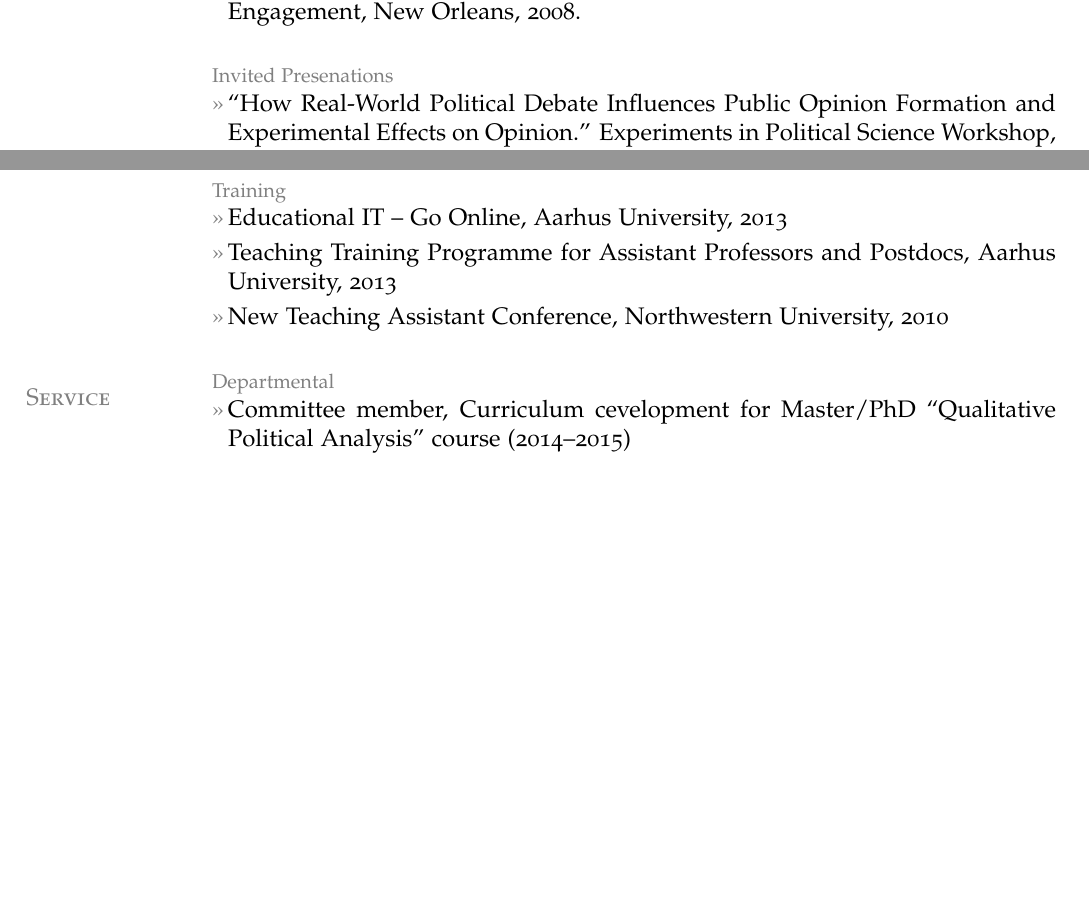
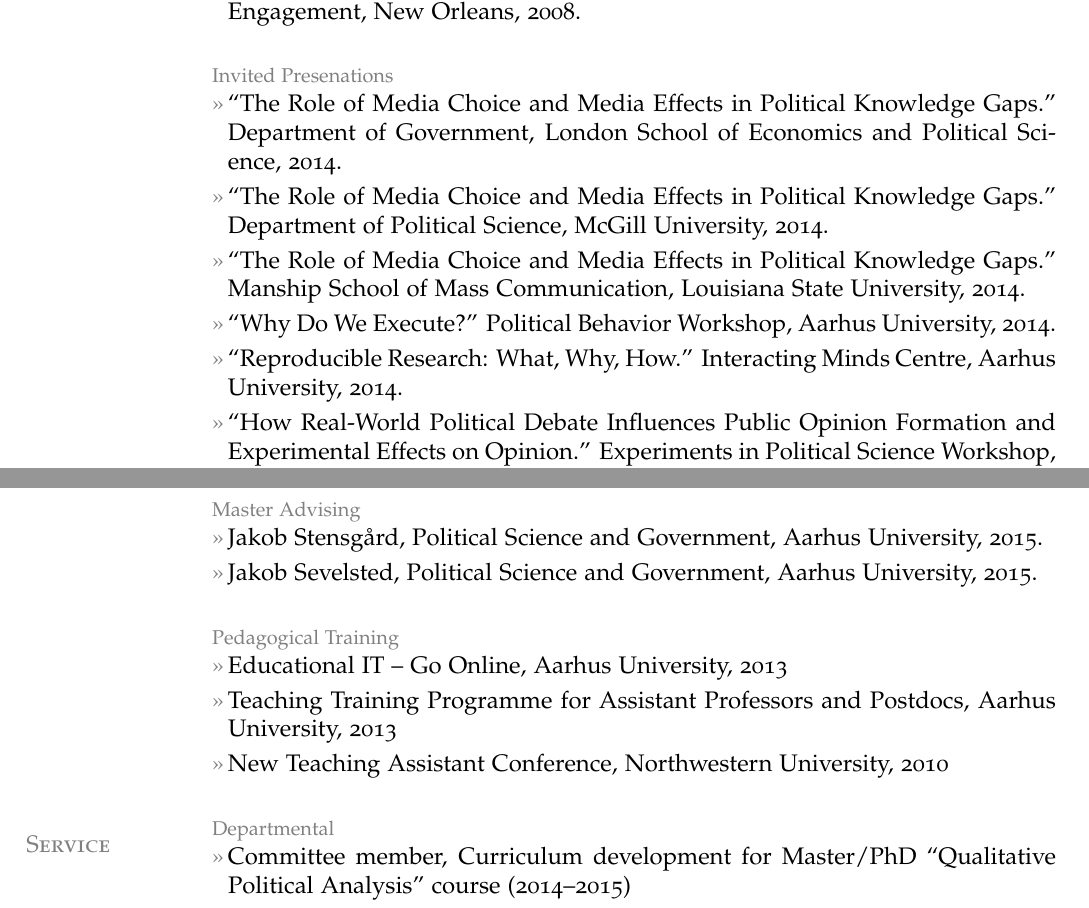
Before and after one commit to leeper/leeper.github.io, a LaTeX CV (cv/cv.tex): two parts of pages 6 and 7 of 9 before the commit and two parts of pages 6 and 8 of 9 after it, joined at a grey line, cut so that both start at the same text, the shorter picture padded with empty space. The pictures show the PDF file cv/cv.pdf that the author committed with the source.

Commit message:
update cv

```diff
--- a/cv/cv.tex
+++ b/cv/cv.tex
@@ -198,6 +197,11 @@
 \entry{``Attributes of Quality Service-Learning in Respondent's Past Service Experience: New Findings from NYLC's Transitioning To Adulthood Survey.'' Presented at the International Research Conference on Service-Learning and Civic Engagement, New Orleans, 2008.}
 
 \topic{Invited Presenations}
+\entry{``The Role of Media Choice and Media Effects in Political Knowledge Gaps.'' Department of Government, London School of Economics and Political Science, 2014.}
+\entry{``The Role of Media Choice and Media Effects in Political Knowledge Gaps.'' Department of Political Science, McGill University, 2014.}
+\entry{``The Role of Media Choice and Media Effects in Political Knowledge Gaps.'' Manship School of Mass Communication, Louisiana State University, 2014.}
+\entry{``Why Do We Execute?'' Political Behavior Workshop, Aarhus University, 2014.}
+\entry{``Reproducible Research: What, Why, How.'' Interacting Minds Centre, Aarhus University, 2014.}
 \entry{``How Real-World Political Debate Influences Public Opinion Formation and Experimental Effects on Opinion.'' Experiments in Political Science Workshop, Copenhagen University, 2014.}
 \entry{``To Whom, With What Effect? Parallel Experiments on Framing.'' Comparative Politics Workshop, Aarhus University, 2013.}
 \entry{``Beyond Approach/Avoidance in Political Psychology.'' Political Behavior Workshop, Aarhus University, 2013.}
@@ -237,7 +241,7 @@
 
 \section{Service}
 \topic{Departmental}
-\entry{Committee member, Curriculum cevelopment for Master/PhD ``Qualitative Political Analysis'' course (2014--2015)}
+\entry{Committee member, Curriculum development for Master/PhD ``Qualitative Political Analysis'' course (2014--2015)}
 \entry{Co-Chair, Northwestern Political Science Commune (Graduate student organization) (2011-2012)}
 \entry{Coordinator, Undergraduate Political Science Experimental Research Participation Pool (2010-2012)}
 
```
Also changed, not shown: cv/cv.pdf, cv/cv.tex (9 more changed lines).
